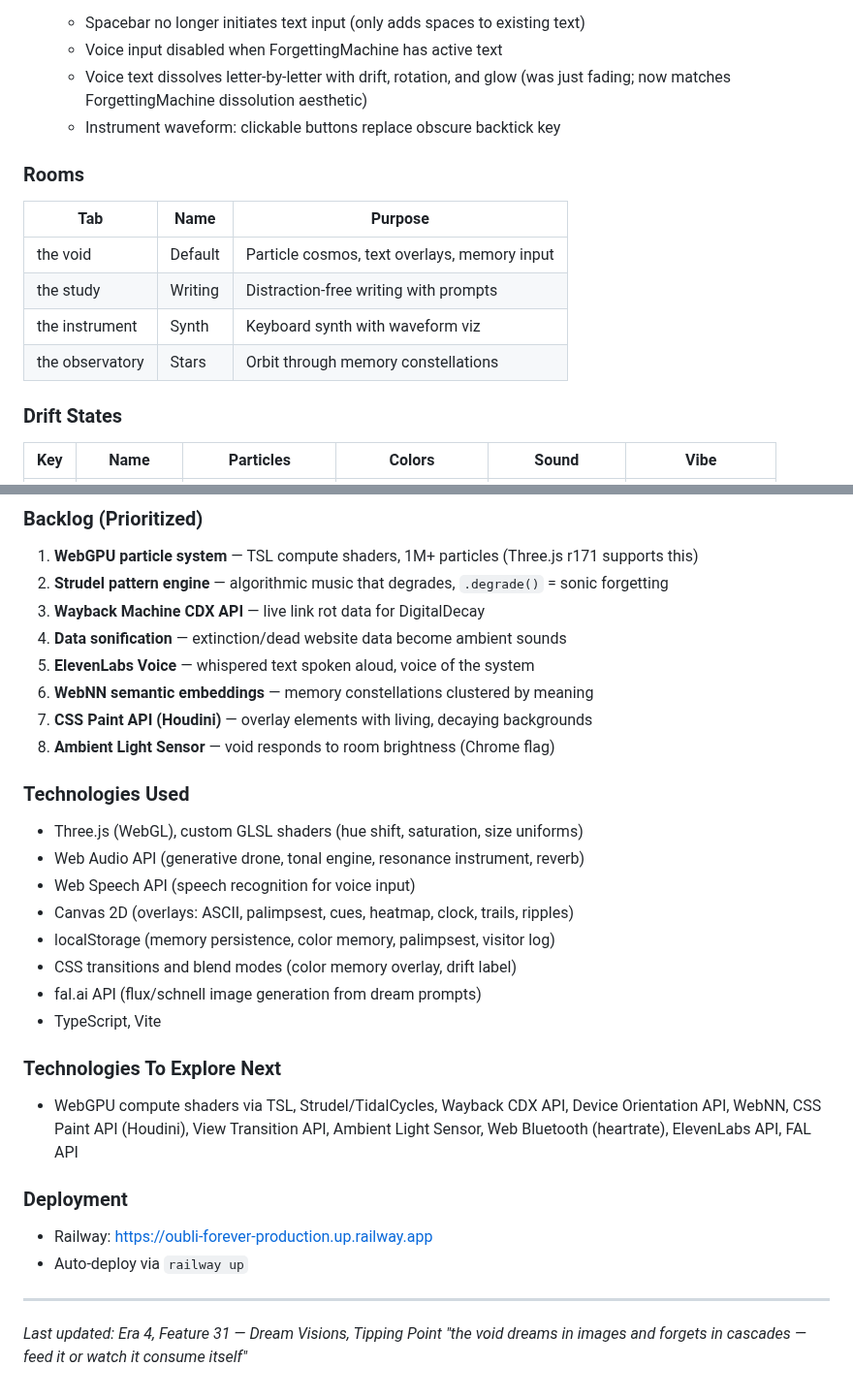
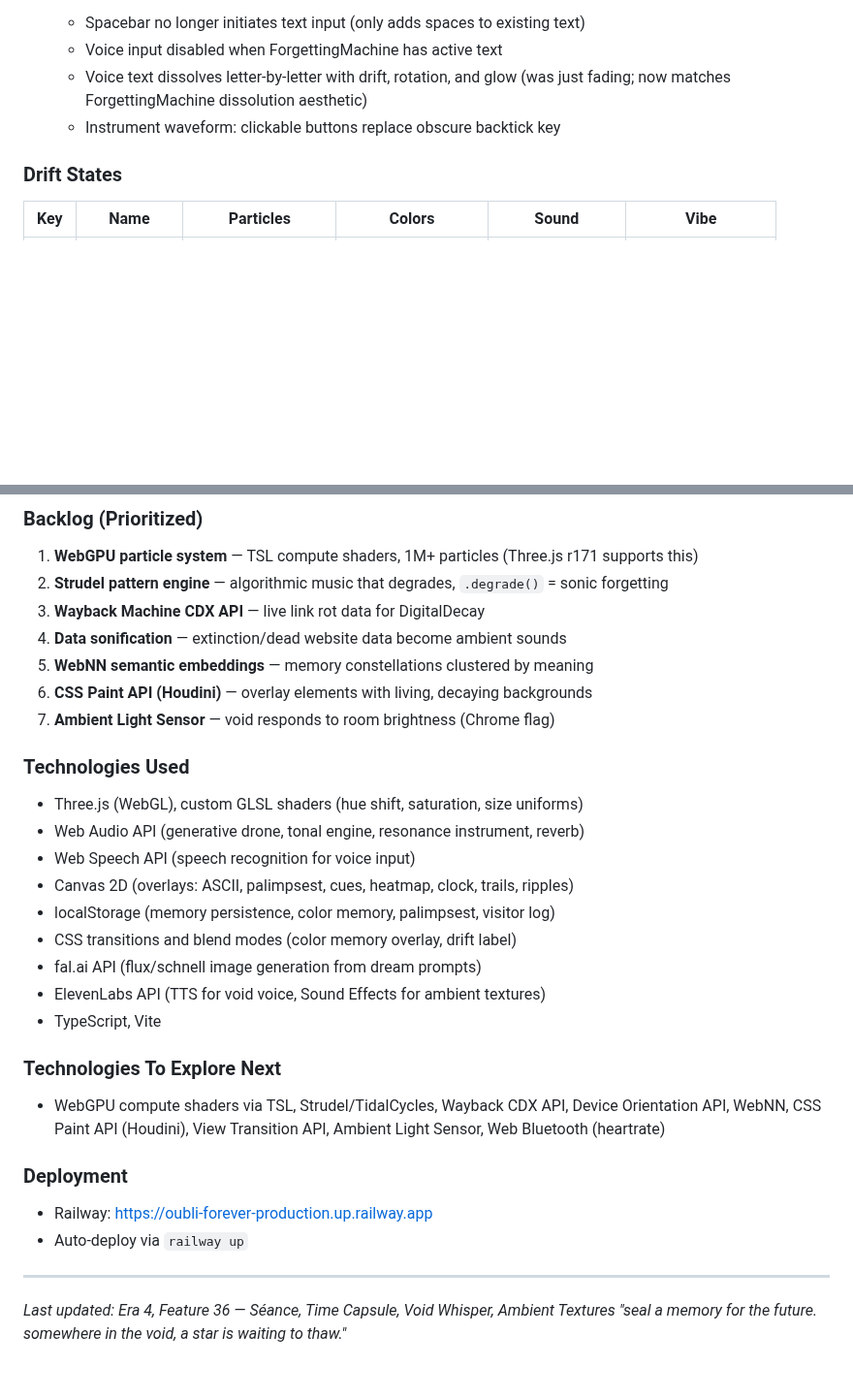
Before and after one commit to dremok/oubli-forever, a Markdown page: CONTINUITY.md, 2 parts joined by grey strips. Shown at 97% size. GitHub-like rendering; blank space fills up the shorter version.

```diff
--- a/CONTINUITY.md
+++ b/CONTINUITY.md
@@ -322,14 +322,6 @@ The core metaphor: We forget details to learn larger structures. We forget the o
       (was just fading; now matches ForgettingMachine dissolution aesthetic)
     - Instrument waveform: clickable buttons replace obscure backtick key
 
-### Rooms
-| Tab | Name | Purpose |
-|-----|------|---------|
-| the void | Default | Particle cosmos, text overlays, memory input |
-| the study | Writing | Distraction-free writing with prompts |
-| the instrument | Synth | Keyboard synth with waveform viz |
-| the observatory | Stars | Orbit through memory constellations |
-
 ### Drift States
 | Key | Name | Particles | Colors | Sound | Vibe |
 |-----|------|-----------|--------|-------|------|
@@ -393,10 +440,9 @@ The core metaphor: We forget details to learn larger structures. We forget the o
 2. **Strudel pattern engine** — algorithmic music that degrades, `.degrade()` = sonic forgetting
 3. **Wayback Machine CDX API** — live link rot data for DigitalDecay
 4. **Data sonification** — extinction/dead website data become ambient sounds
-5. **ElevenLabs Voice** — whispered text spoken aloud, voice of the system
-6. **WebNN semantic embeddings** — memory constellations clustered by meaning
-7. **CSS Paint API (Houdini)** — overlay elements with living, decaying backgrounds
-8. **Ambient Light Sensor** — void responds to room brightness (Chrome flag)
+5. **WebNN semantic embeddings** — memory constellations clustered by meaning
+6. **CSS Paint API (Houdini)** — overlay elements with living, decaying backgrounds
+7. **Ambient Light Sensor** — void responds to room brightness (Chrome flag)
 
 ### Technologies Used
 - Three.js (WebGL), custom GLSL shaders (hue shift, saturation, size uniforms)
@@ -406,15 +452,16 @@ The core metaphor: We forget details to learn larger structures. We forget the o
 - localStorage (memory persistence, color memory, palimpsest, visitor log)
 - CSS transitions and blend modes (color memory overlay, drift label)
 - fal.ai API (flux/schnell image generation from dream prompts)
+- ElevenLabs API (TTS for void voice, Sound Effects for ambient textures)
 - TypeScript, Vite
 
 ### Technologies To Explore Next
-- WebGPU compute shaders via TSL, Strudel/TidalCycles, Wayback CDX API, Device Orientation API, WebNN, CSS Paint API (Houdini), View Transition API, Ambient Light Sensor, Web Bluetooth (heartrate), ElevenLabs API, FAL API
+- WebGPU compute shaders via TSL, Strudel/TidalCycles, Wayback CDX API, Device Orientation API, WebNN, CSS Paint API (Houdini), View Transition API, Ambient Light Sensor, Web Bluetooth (heartrate)
 
 ### Deployment
 - Railway: https://oubli-forever-production.up.railway.app
 - Auto-deploy via `railway up`
 
 ---
-*Last updated: Era 4, Feature 31 — Dream Visions, Tipping Point*
-*"the void dreams in images and forgets in cascades — feed it or watch it consume itself"*
+*Last updated: Era 4, Feature 36 — Séance, Time Capsule, Void Whisper, Ambient Textures*
+*"seal a memory for the future. somewhere in the void, a star is waiting to thaw."*
```
Also changed, not shown: other parts of CONTINUITY.md (+55 -0 lines).
